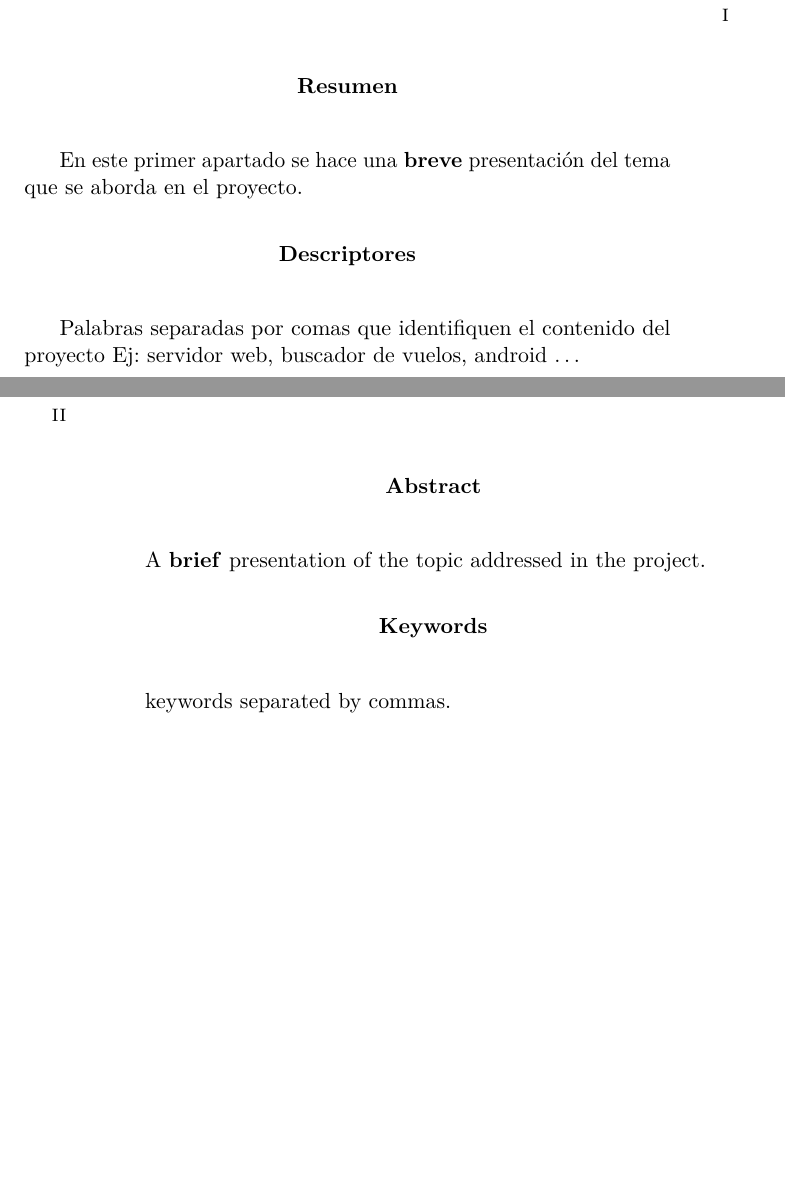
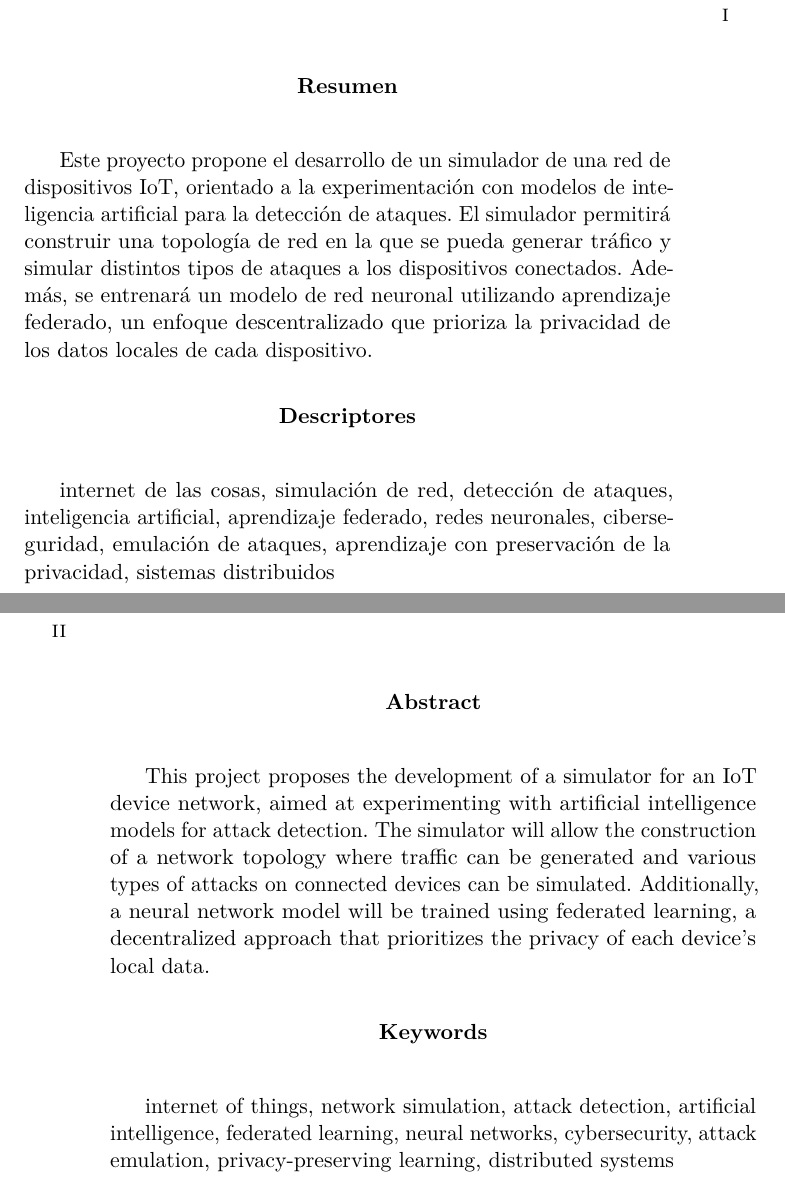
Before and after one commit to AlejaDiez/iot_attack_detection, a LaTeX book (docs/memoria/main.tex): two parts of pages 7 and 8 of 23, joined at a grey line, cut so that both start at the same text, the shorter picture padded with empty space. Compiled offline with pdfLaTeX.

Commit message:
[#66] Resumen y palabras clave de la memoria

```diff
--- a/docs/memoria/main.tex
+++ b/docs/memoria/main.tex
@@ -51,21 +51,21 @@
 %% Castellano
 \renewcommand*\abstractname{Resumen}
 \begin{abstract}
-    En este primer apartado se hace una \textbf{breve} presentación del tema que se aborda en el proyecto.
+    Este proyecto propone el desarrollo de un simulador de una red de dispositivos IoT, orientado a la experimentación con modelos de inteligencia artificial para la detección de ataques. El simulador permitirá construir una topología de red en la que se pueda generar tráfico y simular distintos tipos de ataques a los dispositivos conectados. Además, se entrenará un modelo de red neuronal utilizando aprendizaje federado, un enfoque descentralizado que prioriza la privacidad de los datos locales de cada dispositivo.
 \end{abstract}
 \renewcommand*\abstractname{Descriptores}
 \begin{abstract}
-    Palabras separadas por comas que identifiquen el contenido del proyecto Ej: servidor web, buscador de vuelos, android \ldots
+    internet de las cosas, simulación de red, detección de ataques, inteligencia artificial, aprendizaje federado, redes neuronales, ciberseguridad, emulación de ataques, aprendizaje con preservación de la privacidad, sistemas distribuidos
 \end{abstract}
 \clearpage
 %% Inglés
 \renewcommand*\abstractname{Abstract}
 \begin{abstract}
-    A \textbf{brief} presentation of the topic addressed in the project.
+    This project proposes the development of a simulator for an IoT device network, aimed at experimenting with artificial intelligence models for attack detection. The simulator will allow the construction of a network topology where traffic can be generated and various types of attacks on connected devices can be simulated. Additionally, a neural network model will be trained using federated learning, a decentralized approach that prioritizes the privacy of each device’s local data.
 \end{abstract}
 \renewcommand*\abstractname{Keywords}
 \begin{abstract}
-    keywords separated by commas.
+    internet of things, network simulation, attack detection, artificial intelligence, federated learning, neural networks, cybersecurity, attack emulation, privacy-preserving learning, distributed systems
 \end{abstract}
 \clearpage
 
```
